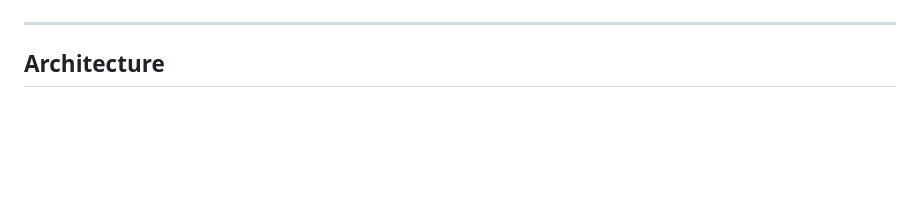
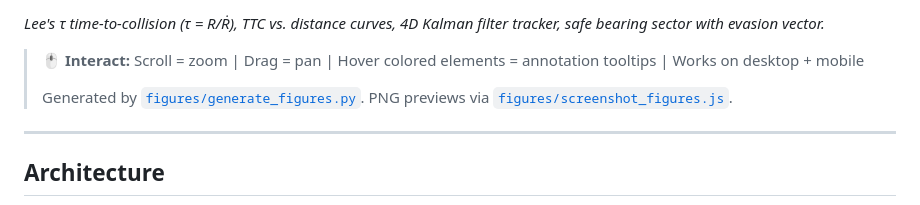
Before and after one commit to Aideiv/FPGA-Event-Based-encode, a Markdown page: README.md, the part around one of its changes. Drawn GitHub-style; blank space fills up the shorter version.

```diff
--- a/README.md
+++ b/README.md
@@ -23,3 +53,8 @@ Event cameras capture per-pixel brightness changes asynchronously at microsecond
+*Lee's τ time-to-collision (τ = R/Ṙ), TTC vs. distance curves, 4D Kalman filter tracker, safe bearing sector with evasion vector.*
+
+> **🖱️ Interact:** Scroll = zoom | Drag = pan | Hover colored elements = annotation tooltips | Works on desktop + mobile
+>
+> Generated by [`figures/generate_figures.py`](figures/generate_figures.py). PNG previews via [`figures/screenshot_figures.js`](figures/screenshot_figures.js).
 
 ---
 
```
Also changed, not shown: other parts of README.md (+30 -0 lines), assets/fig1_architecture.png (added), assets/fig2_normal_flow.png (added), assets/fig3_evasion_levels.png (added), assets/fig4_fpga_pipeline.png (added), assets/fig5_ttc_prediction.png (added), 7 other files.
